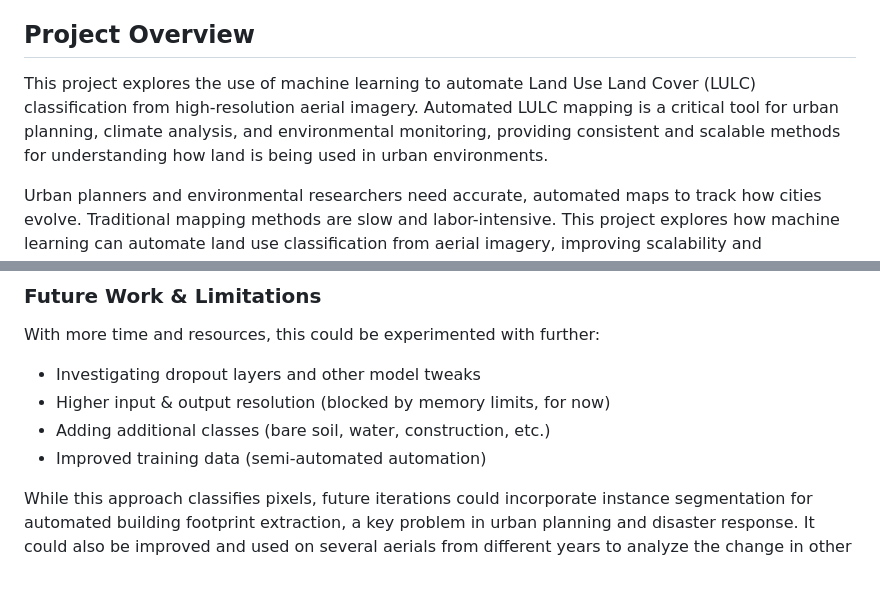
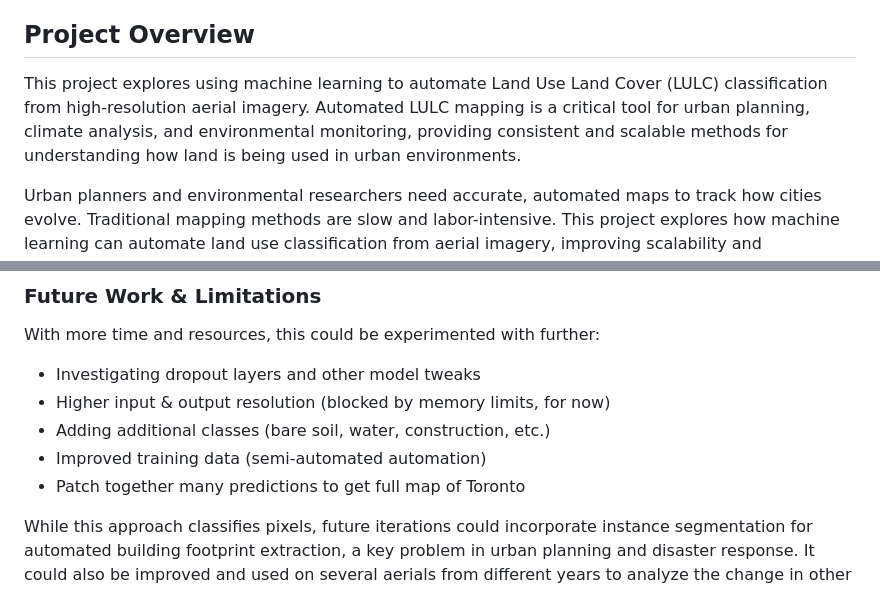
Before and after one commit to connorcrowe/to-lulc-aiml, a Markdown page: README.md, 2 parts joined by grey strips. Drawn GitHub-style.

Commit message:
Update wording and next steps in readme

```diff
--- a/README.md
+++ b/README.md
@@ -6,7 +6,7 @@
 **Objective:** *Predict land use classifications in aerial imagery, focusing on specific spatial relationships, such as identifying roadway networks and mapping vegetation versus pavement. This enables potential applications in transportation analysis, impervious surface mapping, etc.*
 
 ## Project Overview
-This project explores the use of machine learning to automate Land Use Land Cover (LULC) classification from high-resolution aerial imagery. Automated LULC mapping is a critical tool for urban planning, climate analysis, and environmental monitoring, providing consistent and scalable methods for understanding how land is being used in urban environments.
+This project explores using machine learning to automate Land Use Land Cover (LULC) classification from high-resolution aerial imagery. Automated LULC mapping is a critical tool for urban planning, climate analysis, and environmental monitoring, providing consistent and scalable methods for understanding how land is being used in urban environments.
 
 Urban planners and environmental researchers need accurate, automated maps to track how cities evolve. Traditional mapping methods are slow and labor-intensive. This project explores how machine learning can automate land use classification from aerial imagery, improving scalability and consistency.
 
@@ -95,6 +95,7 @@ With more time and resources, this could be experimented with further:
 - Higher input & output resolution (blocked by memory limits, for now)
 - Adding additional classes (bare soil, water, construction, etc.)
 - Improved training data (semi-automated automation)
+- Patch together many predictions to get full map of Toronto
 
 While this approach classifies pixels, future iterations could incorporate instance segmentation for automated building footprint extraction, a key problem in urban planning and disaster response. It could also be improved and used on several aerials from different years to analyze the change in other impervious surfaces, a key part of flood response planning.
 
```
